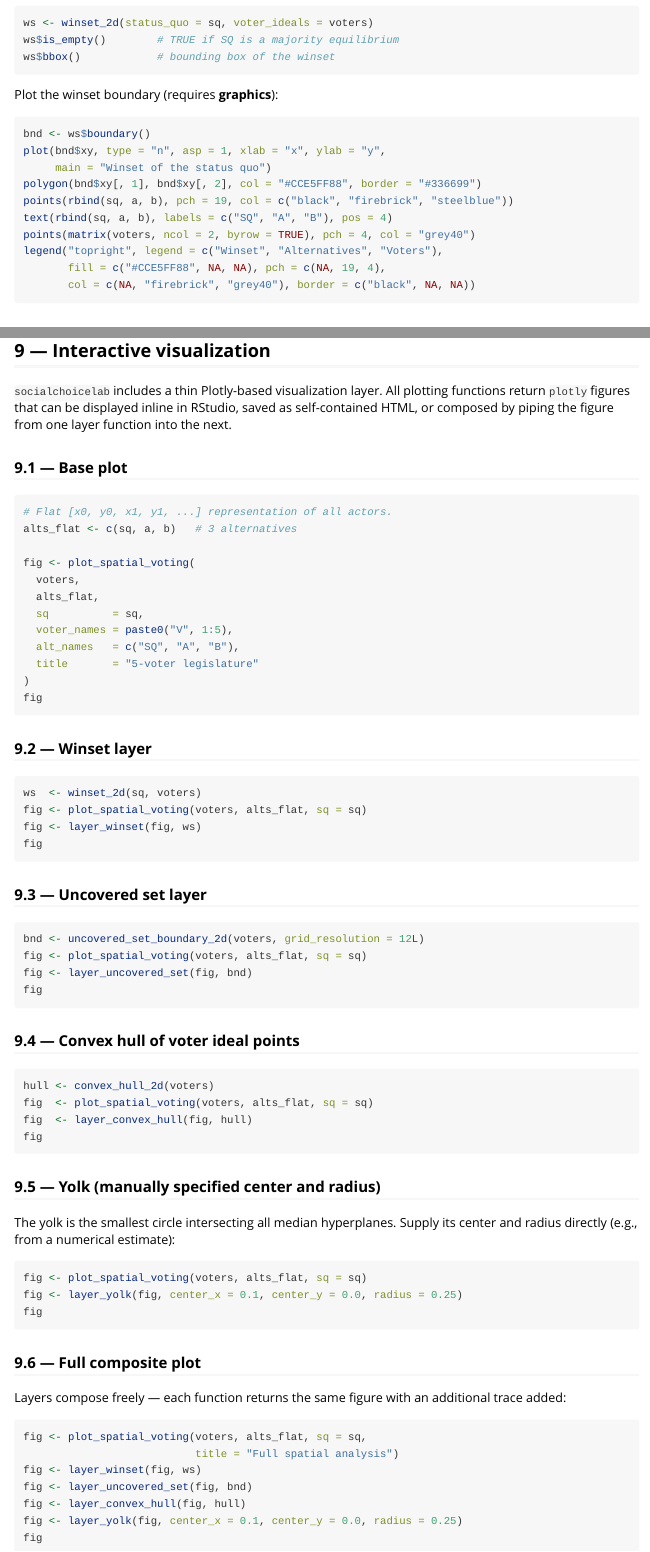
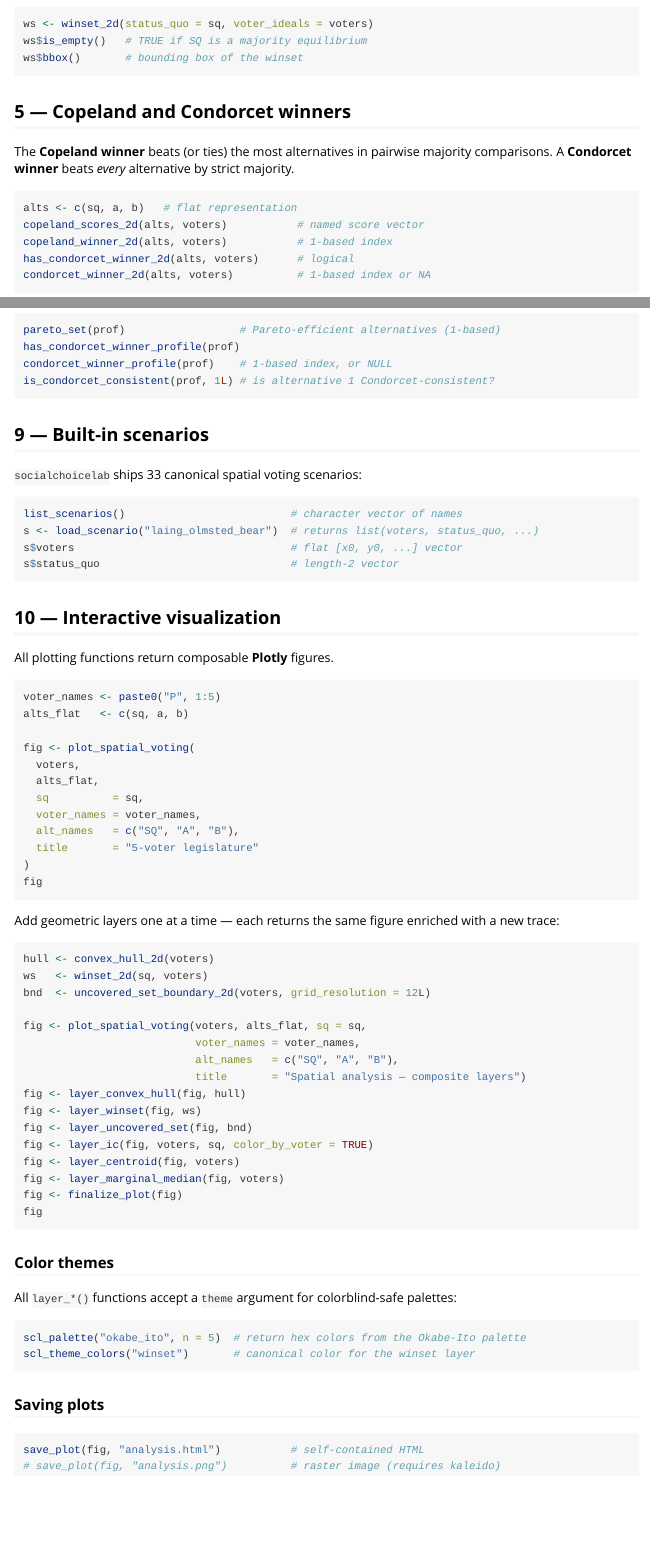
Before and after one commit to SocialChoiceStudio/socialchoicelab, an R Markdown document (r/doc/spatial_voting.Rmd): the page in a window 1100 px wide, from 1120 px down before the commit and from 1100 px down after it, so that both start at the same text, and a second part further down, joined at a grey line. Rendered offline with R 4.5, knitr and Pandoc, with nearby package versions.

Commit message:
Add rendered user guide (vignette HTML) and update Python README
R:
- r/doc/spatial_voting.Rmd: rewrite vignette draft — remove deferred yolk
  section, add sections for centrality measures, built-in scenarios, and
  the new layer_ic / layer_centroid / layer_marginal_median plot layers.
  All chunks remain eval=FALSE (no libscs_api needed for rendering).
- r/inst/doc/spatial_voting.html: pre-rendered HTML (25 KB) from the
  updated Rmd. R CMD check accepts pre-built vignettes in inst/doc/.
- r/DESCRIPTION: restore VignetteBuilder: knitr (inst/doc now populated).

Python:
- python/README.md: expand from setup-only to a full getting-started guide
  with a quick-start code block (majority, winset, centrality, voting rules,
  scenarios, and visualization), installation steps, API module table.

Satisfies the 'user-facing docs (README, vignette or equivalent)' criterion
of the v1.0.0 milestone gate.

Made-with: Cursor

````diff
--- a/r/doc/spatial_voting.Rmd
+++ b/r/doc/spatial_voting.Rmd
@@ -73,22 +72,21 @@ majority-rule equilibrium.
 
 ```{r winset}
 ws <- winset_2d(status_quo = sq, voter_ideals = voters)
-ws$is_empty()        # TRUE if SQ is a majority equilibrium
-ws$bbox()            # bounding box of the winset
+ws$is_empty()   # TRUE if SQ is a majority equilibrium
+ws$bbox()       # bounding box of the winset
 ```
 
-Plot the winset boundary (requires **graphics**):
+## 5 — Copeland and Condorcet winners
 
-```{r winset-plot, fig.width = 5, fig.height = 5}
-bnd <- ws$boundary()
-plot(bnd$xy, type = "n", asp = 1, xlab = "x", ylab = "y",
-     main = "Winset of the status quo")
-polygon(bnd$xy[, 1], bnd$xy[, 2], col = "#CCE5FF88", border = "#336699")
-points(rbind(sq, a, b), pch = 19, col = c("black", "firebrick", "steelblue"))
-text(rbind(sq, a, b), labels = c("SQ", "A", "B"), pos = 4)
-points(matrix(voters, ncol = 2, byrow = TRUE), pch = 4, col = "grey40")
-legend("topright", legend = c("Winset", "Alternatives", "Voters"),
-       fill = c("#CCE5FF88", NA, NA), pch = c(NA, 19, 4),
-       col = c(NA, "firebrick", "grey40"), border = c("black", NA, NA))
+The **Copeland winner** beats (or ties) the most alternatives in pairwise
+majority comparisons. A **Condorcet winner** beats *every* alternative by
+strict majority.
+
+```{r copeland-condorcet}
+alts <- c(sq, a, b)   # flat representation
+copeland_scores_2d(alts, voters)           # named score vector
+copeland_winner_2d(alts, voters)           # 1-based index
+has_condorcet_winner_2d(alts, voters)      # logical
+condorcet_winner_2d(alts, voters)          # 1-based index or NA
 ```
 
@@ -149,3 +124,5 @@ approval_all_winners_topk(prof, k = 2L)
 ```{r properties}
 pareto_set(prof)                  # Pareto-efficient alternatives (1-based)
 has_condorcet_winner_profile(prof)
+condorcet_winner_profile(prof)    # 1-based index, or NULL
+is_condorcet_consistent(prof, 1L) # is alternative 1 Condorcet-consistent?
@@ -156,78 +129,69 @@ is_condorcet_consistent(prof, 1L)
 ```
 
-## 9 — Interactive visualization
+## 9 — Built-in scenarios
 
-`socialchoicelab` includes a thin Plotly-based visualization layer.  All
-plotting functions return `plotly` figures that can be displayed inline in
-RStudio, saved as self-contained HTML, or composed by piping the figure from
-one layer function into the next.
+`socialchoicelab` ships 33 canonical spatial voting scenarios:
 
-### 9.1 — Base plot
+```{r scenarios}
+list_scenarios()                          # character vector of names
+s <- load_scenario("laing_olmsted_bear")  # returns list(voters, status_quo, ...)
+s$voters                                  # flat [x0, y0, ...] vector
+s$status_quo                              # length-2 vector
+```
 
-```{r plot-base}
-# Flat [x0, y0, x1, y1, ...] representation of all actors.
-alts_flat <- c(sq, a, b)   # 3 alternatives
+## 10 — Interactive visualization
+
+All plotting functions return composable **Plotly** figures.
+
+```{r plot-setup}
+voter_names <- paste0("P", 1:5)
+alts_flat   <- c(sq, a, b)
 
 fig <- plot_spatial_voting(
   voters,
   alts_flat,
   sq          = sq,
-  voter_names = paste0("V", 1:5),
+  voter_names = voter_names,
   alt_names   = c("SQ", "A", "B"),
   title       = "5-voter legislature"
 )
 fig
 ```
 
-### 9.2 — Winset layer
+Add geometric layers one at a time — each returns the same figure enriched
+with a new trace:
 
-```{r plot-winset}
-ws  <- winset_2d(sq, voters)
-fig <- plot_spatial_voting(voters, alts_flat, sq = sq)
+```{r plot-layers}
+hull <- convex_hull_2d(voters)
+ws   <- winset_2d(sq, voters)
+bnd  <- uncovered_set_boundary_2d(voters, grid_resolution = 12L)
+
+fig <- plot_spatial_voting(voters, alts_flat, sq = sq,
+                           voter_names = voter_names,
+                           alt_names   = c("SQ", "A", "B"),
+                           title       = "Spatial analysis — composite layers")
+fig <- layer_convex_hull(fig, hull)
 fig <- layer_winset(fig, ws)
+fig <- layer_uncovered_set(fig, bnd)
+fig <- layer_ic(fig, voters, sq, color_by_voter = TRUE)
+fig <- layer_centroid(fig, voters)
+fig <- layer_marginal_median(fig, voters)
+fig <- finalize_plot(fig)
 fig
 ```
 
-### 9.3 — Uncovered set layer
+### Color themes
 
-```{r plot-uncovered}
-bnd <- uncovered_set_boundary_2d(voters, grid_resolution = 12L)
-fig <- plot_spatial_voting(voters, alts_flat, sq = sq)
-fig <- layer_uncovered_set(fig, bnd)
-fig
+All `layer_*()` functions accept a `theme` argument for colorblind-safe palettes:
+
+```{r themes}
+scl_palette("okabe_ito", n = 5)  # return hex colors from the Okabe-Ito palette
+scl_theme_colors("winset")       # canonical color for the winset layer
 ```
 
-### 9.4 — Convex hull of voter ideal points
+### Saving plots
 
-```{r plot-hull}
-hull <- convex_hull_2d(voters)
-fig  <- plot_spatial_voting(voters, alts_flat, sq = sq)
-fig  <- layer_convex_hull(fig, hull)
-fig
+```{r save}
+save_plot(fig, "analysis.html")           # self-contained HTML
+# save_plot(fig, "analysis.png")          # raster image (requires kaleido)
 ```
-
-### 9.5 — Yolk (manually specified center and radius)
-
-The yolk is the smallest circle intersecting all median hyperplanes.
-Supply its center and radius directly (e.g., from a numerical estimate):
-
-```{r plot-yolk}
-fig <- plot_spatial_voting(voters, alts_flat, sq = sq)
-fig <- layer_yolk(fig, center_x = 0.1, center_y = 0.0, radius = 0.25)
-fig
-```
-
-### 9.6 — Full composite plot
-
-Layers compose freely — each function returns the same figure with an
-additional trace added:
-
-```{r plot-composite}
-fig <- plot_spatial_voting(voters, alts_flat, sq = sq,
-                           title = "Full spatial analysis")
-fig <- layer_winset(fig, ws)
-fig <- layer_uncovered_set(fig, bnd)
-fig <- layer_convex_hull(fig, hull)
-fig <- layer_yolk(fig, center_x = 0.1, center_y = 0.0, radius = 0.25)
-fig
-```
````
Also changed, not shown: python/README.md, r/inst/doc/spatial_voting.html (added), r/doc/spatial_voting.Rmd (54 more changed lines), 1 other file.
